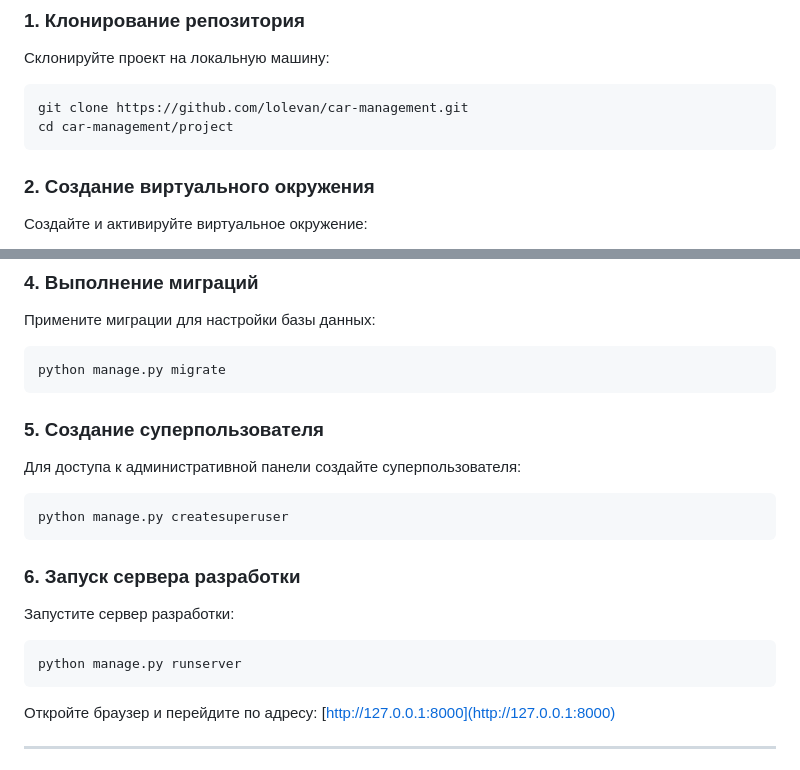
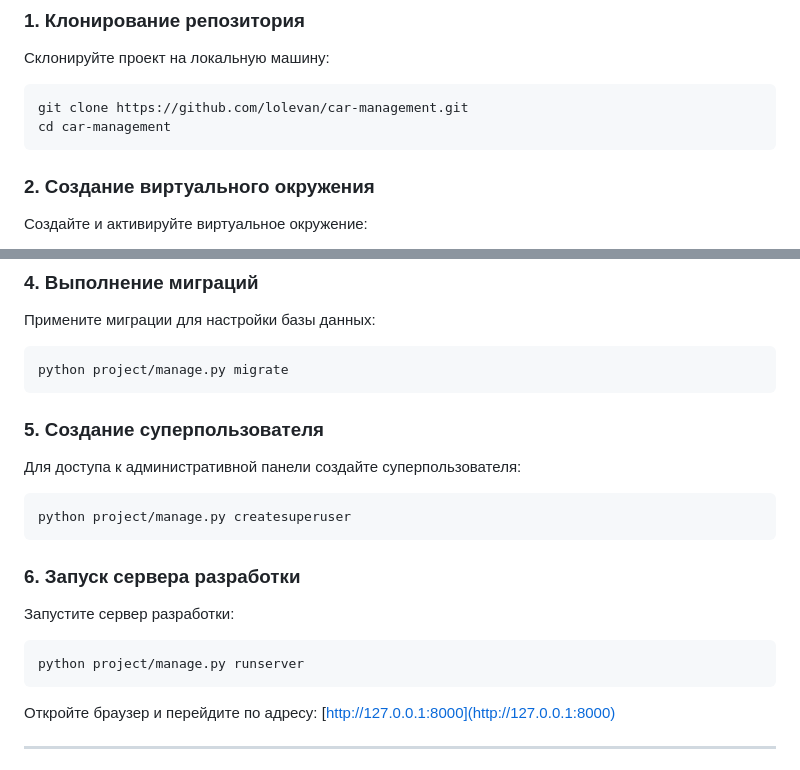
Before and after one commit to lolevan/car-management, a Markdown page: README.md, 2 parts joined by grey strips. GitHub-like rendering.

````diff
--- a/README.md
+++ b/README.md
@@ -24,7 +24,7 @@
 Склонируйте проект на локальную машину:
 ```bash
 git clone https://github.com/lolevan/car-management.git
-cd car-management/project
+cd car-management
 ```
 
 ### 2. Создание виртуального окружения
@@ -44,19 +44,19 @@ pip install -r requirements.txt
 ### 4. Выполнение миграций
 Примените миграции для настройки базы данных:
 ```bash
-python manage.py migrate
+python project/manage.py migrate
 ```
 
 ### 5. Создание суперпользователя
 Для доступа к административной панели создайте суперпользователя:
 ```bash
-python manage.py createsuperuser
+python project/manage.py createsuperuser
 ```
 
 ### 6. Запуск сервера разработки
 Запустите сервер разработки:
 ```bash
-python manage.py runserver
+python project/manage.py runserver
 ```
 
 Откройте браузер и перейдите по адресу: [http://127.0.0.1:8000](http://127.0.0.1:8000)
````
